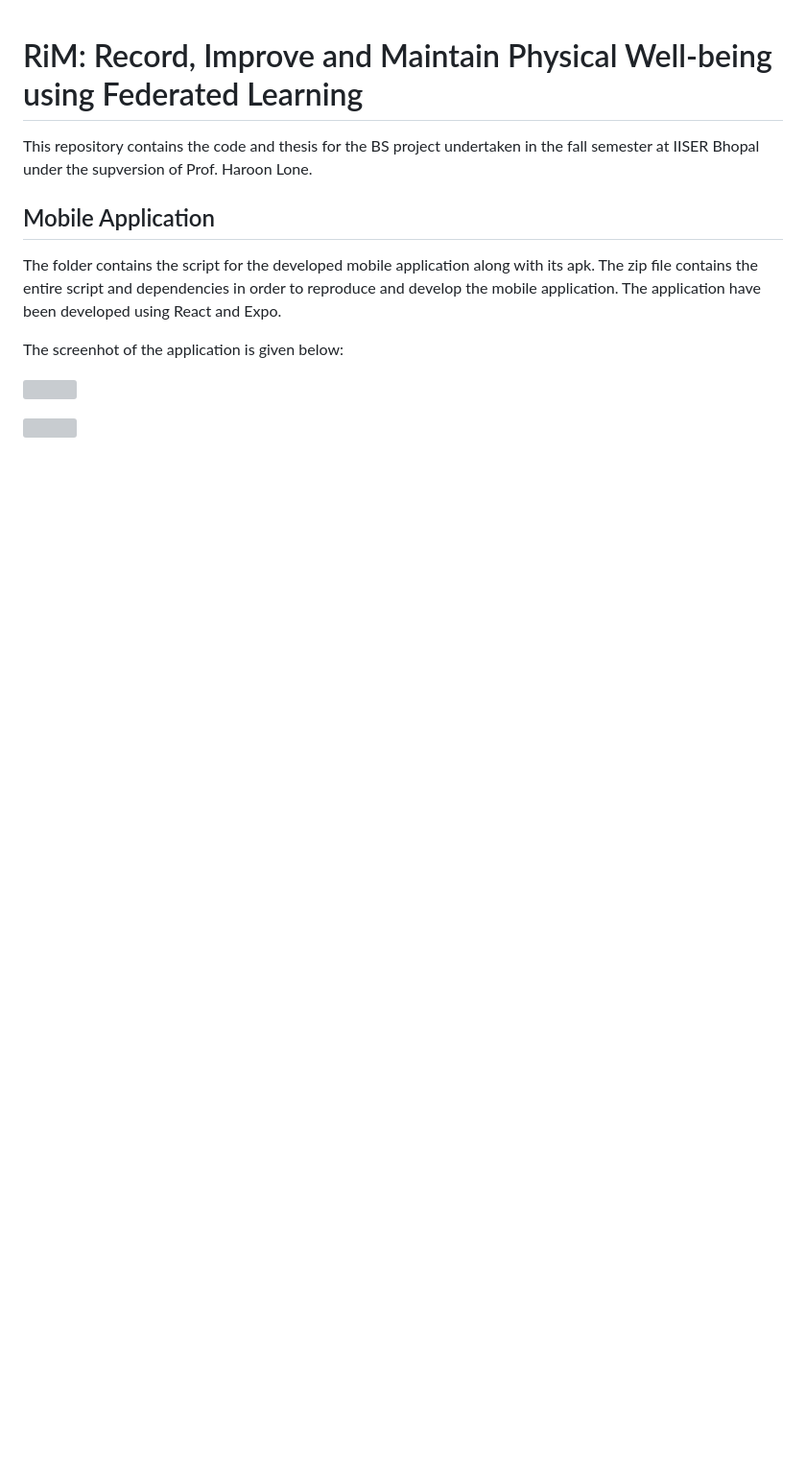
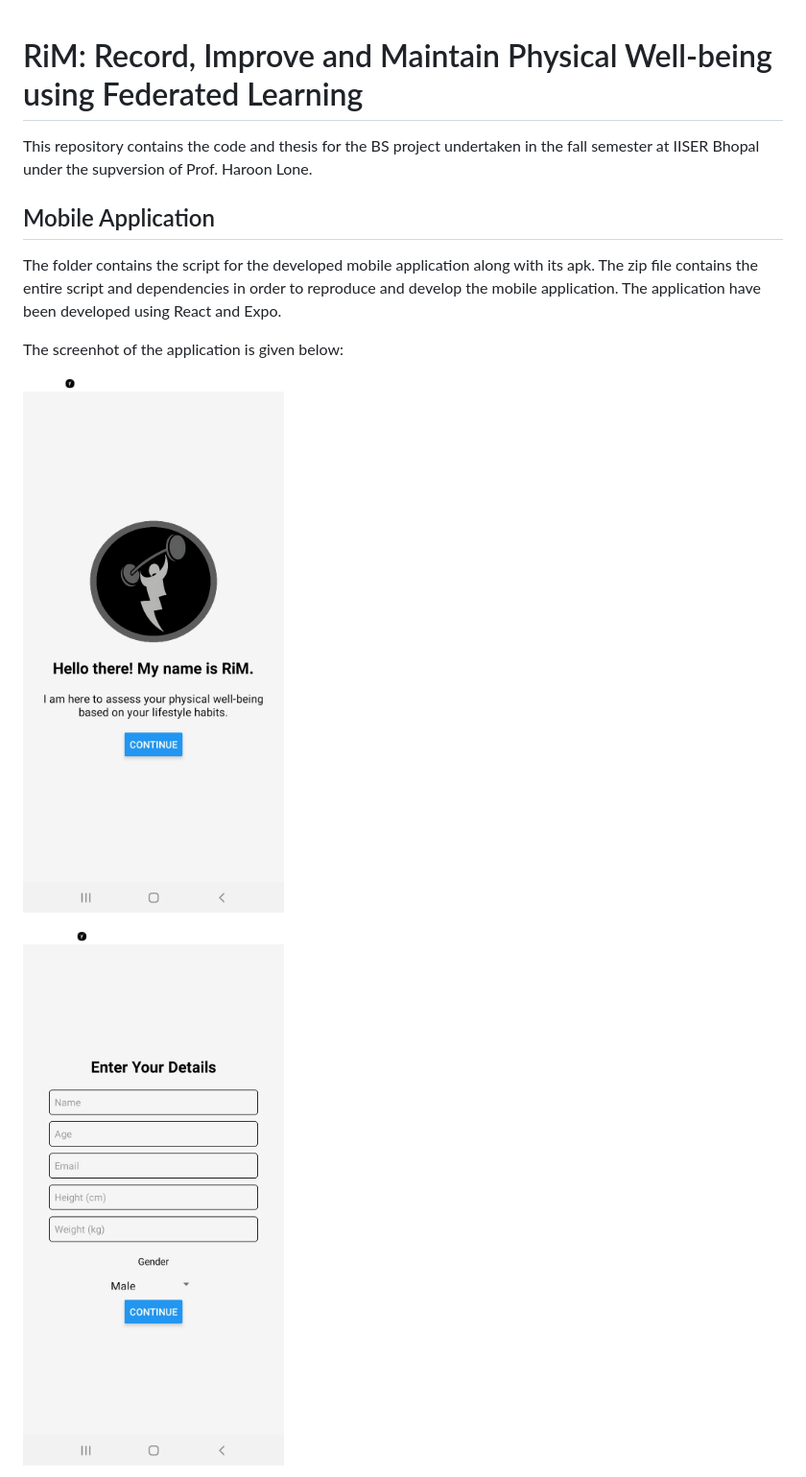
Before and after one commit to adityamishraaaa/RiM, a Markdown page: README.md, the part around the change printed below. Shown: that part at 96% size. GitHub-like rendering; pictures changed too: images/screen-1.jpg (added), images/screen-2.jpg (added); blank space fills up the shorter version; grey boxes are pictures that could not be loaded.

```diff
--- a/README.md
+++ b/README.md
@@ -7,9 +7,9 @@ The folder contains the script for the developed mobile application along with i
 
 The screenhot of the application is given below:
 
-![](images/environment.png)
+![Welcome Screen](images/screen-1.jpg)
 
 
-![](images/result.png)
+![User Details](images/screen-2.jpg)
 
 
```
Also changed, not shown: other parts of README.md (+2 -2 lines), images/model.png (added), images/screen-3.jpg (added).
